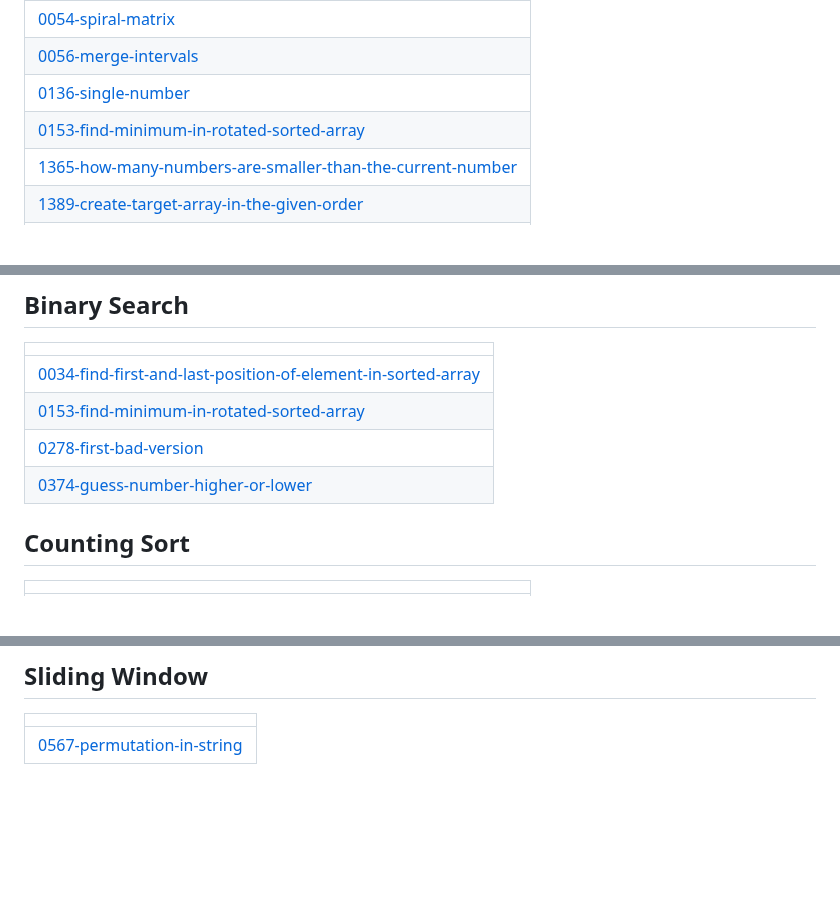
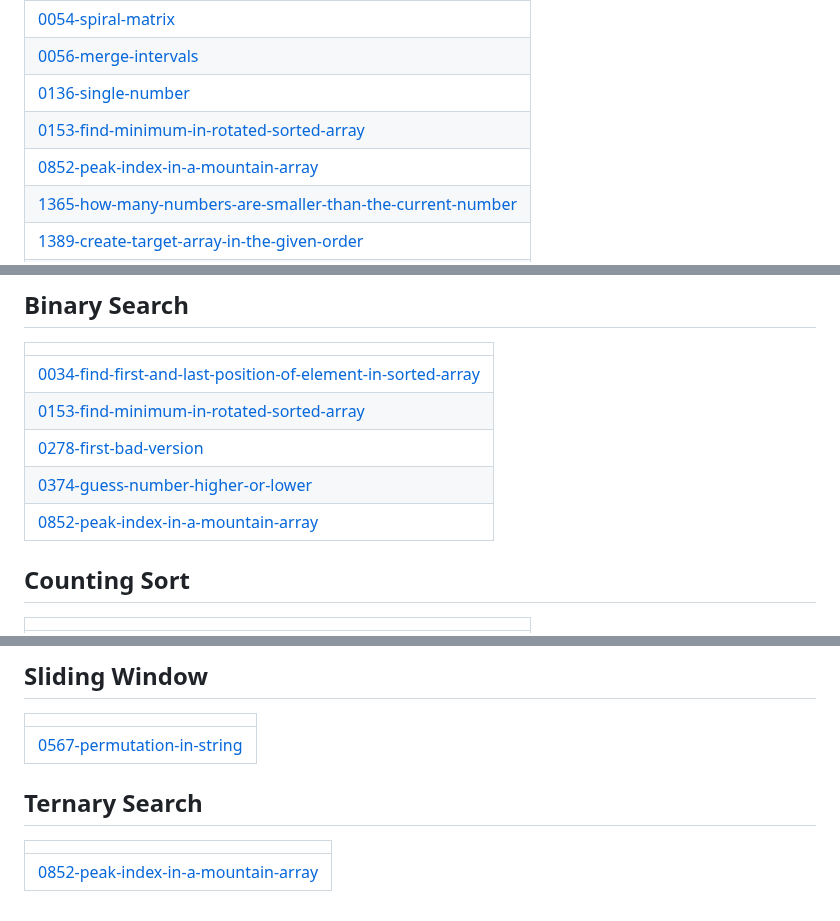
Before and after one commit to Soumya7682/DSA-in-JS, a Markdown page: README.md, 3 parts joined by grey strips. Drawn GitHub-style; blank space fills up the shorter version.

Commit message:
Update README - Topic Tags

```diff
--- a/README.md
+++ b/README.md
@@ -26,6 +26,7 @@ A collection of LeetCode questions to ace the coding interview! - Created using
 | [0056-merge-intervals](https://github.com/Soumya7682/DSA-in-JS/tree/master/0056-merge-intervals) |
 | [0136-single-number](https://github.com/Soumya7682/DSA-in-JS/tree/master/0136-single-number) |
 | [0153-find-minimum-in-rotated-sorted-array](https://github.com/Soumya7682/DSA-in-JS/tree/master/0153-find-minimum-in-rotated-sorted-array) |
+| [0852-peak-index-in-a-mountain-array](https://github.com/Soumya7682/DSA-in-JS/tree/master/0852-peak-index-in-a-mountain-array) |
 | [1365-how-many-numbers-are-smaller-than-the-current-number](https://github.com/Soumya7682/DSA-in-JS/tree/master/1365-how-many-numbers-are-smaller-than-the-current-number) |
 | [1389-create-target-array-in-the-given-order](https://github.com/Soumya7682/DSA-in-JS/tree/master/1389-create-target-array-in-the-given-order) |
 | [1431-kids-with-the-greatest-number-of-candies](https://github.com/Soumya7682/DSA-in-JS/tree/master/1431-kids-with-the-greatest-number-of-candies) |
@@ -105,6 +106,7 @@ A collection of LeetCode questions to ace the coding interview! - Created using
 | [0153-find-minimum-in-rotated-sorted-array](https://github.com/Soumya7682/DSA-in-JS/tree/master/0153-find-minimum-in-rotated-sorted-array) |
 | [0278-first-bad-version](https://github.com/Soumya7682/DSA-in-JS/tree/master/0278-first-bad-version) |
 | [0374-guess-number-higher-or-lower](https://github.com/Soumya7682/DSA-in-JS/tree/master/0374-guess-number-higher-or-lower) |
+| [0852-peak-index-in-a-mountain-array](https://github.com/Soumya7682/DSA-in-JS/tree/master/0852-peak-index-in-a-mountain-array) |
 ## Counting Sort
 |  |
 | ------- |
@@ -128,4 +130,8 @@ A collection of LeetCode questions to ace the coding interview! - Created using
 |  |
 | ------- |
 | [0567-permutation-in-string](https://github.com/Soumya7682/DSA-in-JS/tree/master/0567-permutation-in-string) |
+## Ternary Search
+|  |
+| ------- |
+| [0852-peak-index-in-a-mountain-array](https://github.com/Soumya7682/DSA-in-JS/tree/master/0852-peak-index-in-a-mountain-array) |
 <!---LeetCode Topics End-->
```
